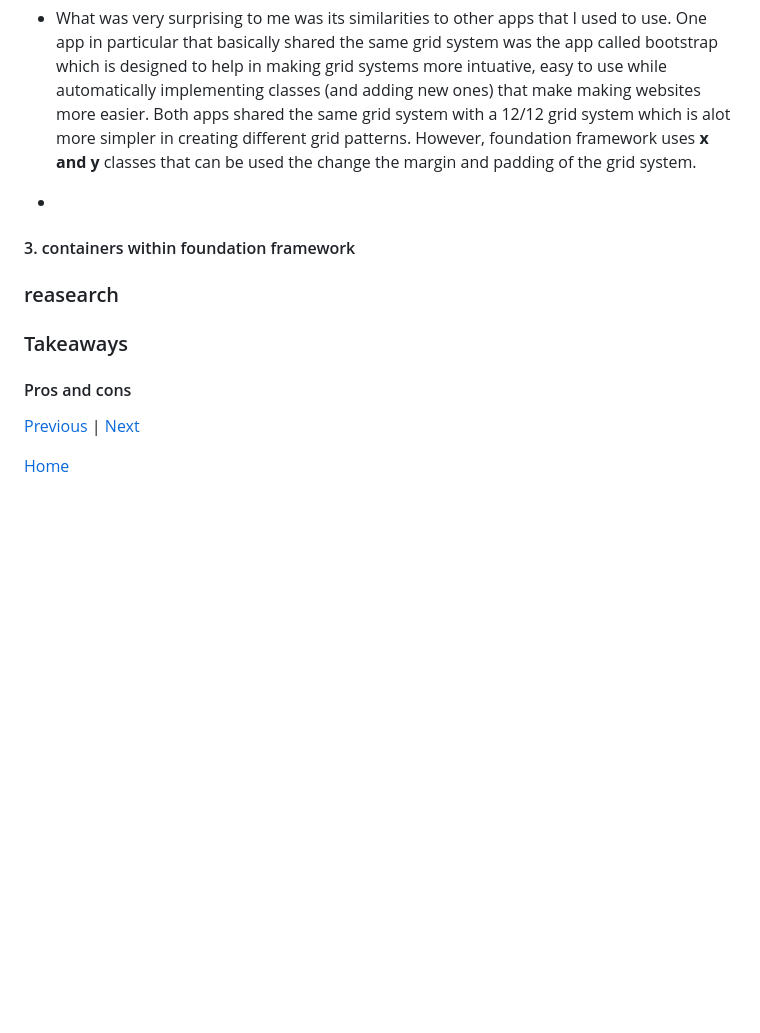
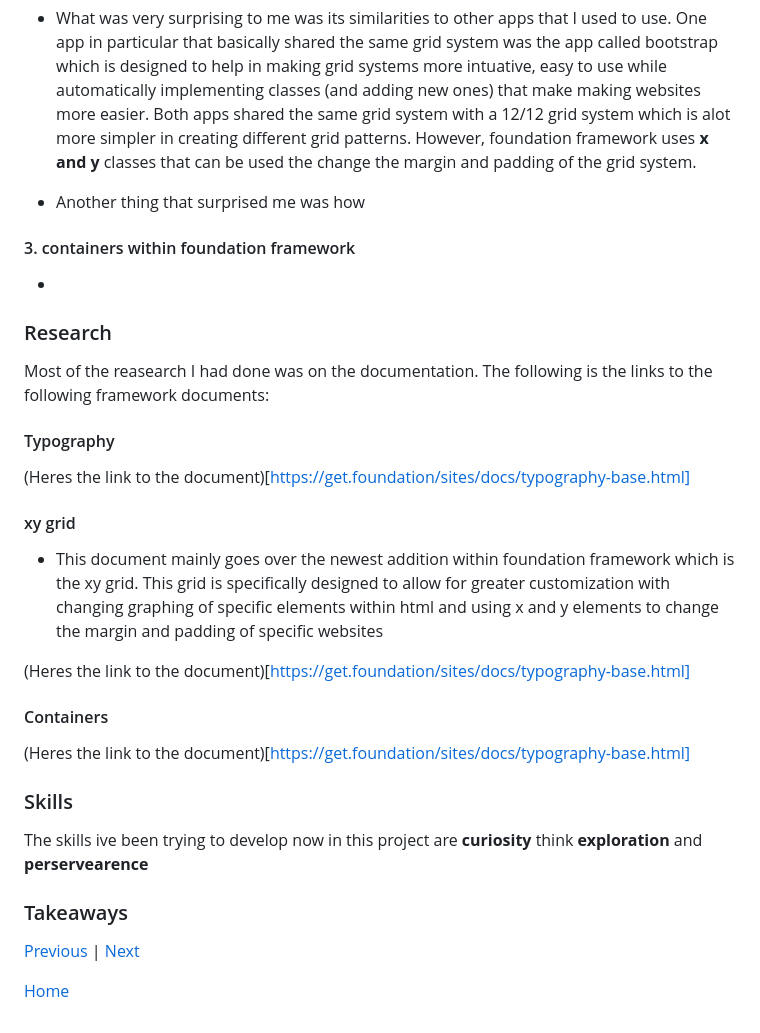
Before and after one commit to emmanuelg6912/sep10-freedom-project, a Markdown page: blog/entry04.md, the part around the change. Drawn GitHub-style; blank space fills up the shorter version.

```diff
--- a/blog/entry04.md
+++ b/blog/entry04.md
@@ -21,15 +21,34 @@ _This concept has alot of different types of grid systems which can be confusing
 
 * What was very surprising to me was its similarities to other apps that I used to use. One app in particular that basically shared the same grid system was the app called bootstrap which is designed to help in making grid systems more intuative,  easy to use while automatically implementing classes (and adding new ones) that make making websites more easier. Both apps shared the same grid system with a 12/12 grid system which is alot more simpler in creating different grid patterns. However, foundation framework uses **x and y** classes that can be used the change the margin and padding of the grid system.
 
-*
+* Another thing that surprised me was how
 
 #### 3. containers within foundation framework
 
+*
 
-### reasearch
+
+### Research
+Most of the reasearch I had done was on the documentation. The following is the links  to the following framework documents:
+
+#### Typography
+
+(Heres the link to the document)[https://get.foundation/sites/docs/typography-base.html]
+
+#### xy grid
+
+ * This document mainly goes over the newest addition within foundation framework which is the xy grid. This grid is specifically designed     to allow for greater customization with changing graphing of specific elements within html and using x and y elements to change the         margin and padding of specific websites
+
+(Heres the link to the document)[https://get.foundation/sites/docs/typography-base.html]
+
+#### Containers
+(Heres the link to the document)[https://get.foundation/sites/docs/typography-base.html]
+
+
+### Skills
+The skills ive been trying to develop now in this project are **curiosity** think **exploration** and **perservearence**
 
 ### Takeaways
-#### Pros and cons
 
 
 
```
